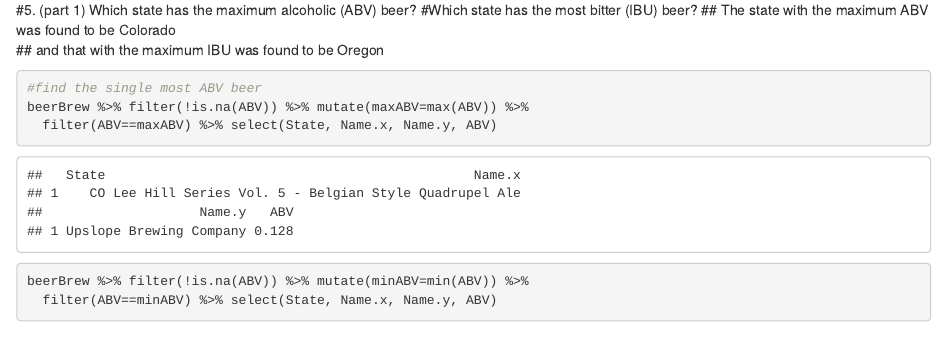
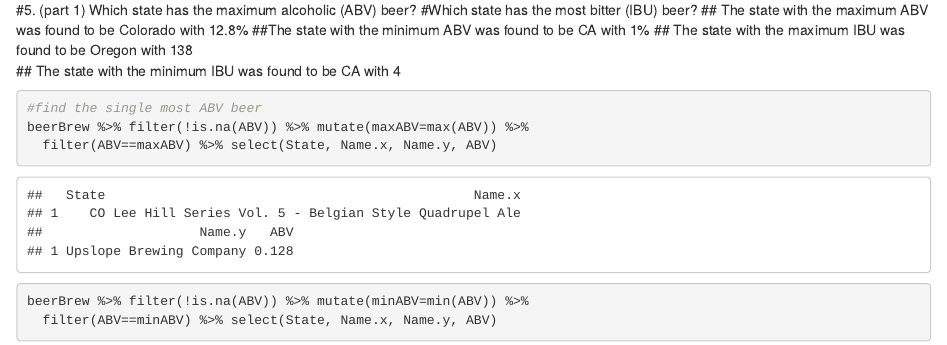
Before and after one commit to Wu-Sophia/BeerAnalysis, an R Markdown document (DataDynamos_BeerProject.Rmd): the page in a window 1100 px wide, from 5330 px down. Rendered offline with R 4.5, knitr and Pandoc, with nearby package versions; code that draws random numbers runs with fixed seeds of ours; some code elsewhere in the file could not run offline.

Commit message:
Update DataDynamos_BeerProject.Rmd

````diff
--- a/DataDynamos_BeerProject.Rmd
+++ b/DataDynamos_BeerProject.Rmd
@@ -137,8 +137,10 @@ beerBrew %>% filter(!is.na(IBU)) %>%
 ```
 #5. (part 1) Which state has the maximum alcoholic (ABV) beer?
 #Which state has the most bitter (IBU) beer?
-## The state with the maximum ABV was found to be Colorado
-## and that with the maximum IBU was found to be Oregon
+## The state with the maximum ABV was found to be Colorado with 12.8%
+##The state with the minimum ABV was found to be CA with 1%
+## The state with the maximum IBU was found to be Oregon with 138
+## The state with the minimum IBU was found to be CA with 4
 ```{r}
 #find the single most ABV beer
 beerBrew %>% filter(!is.na(ABV)) %>% mutate(maxABV=max(ABV)) %>%
````
